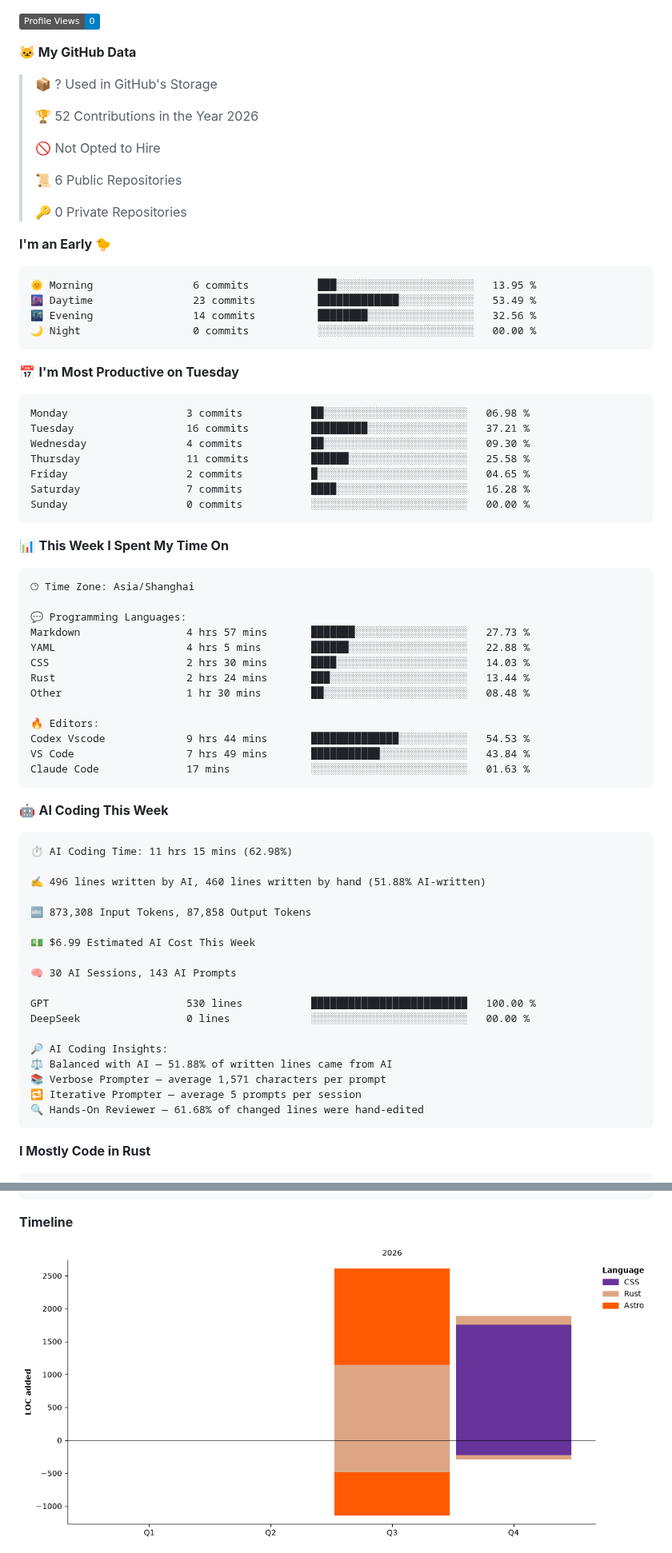
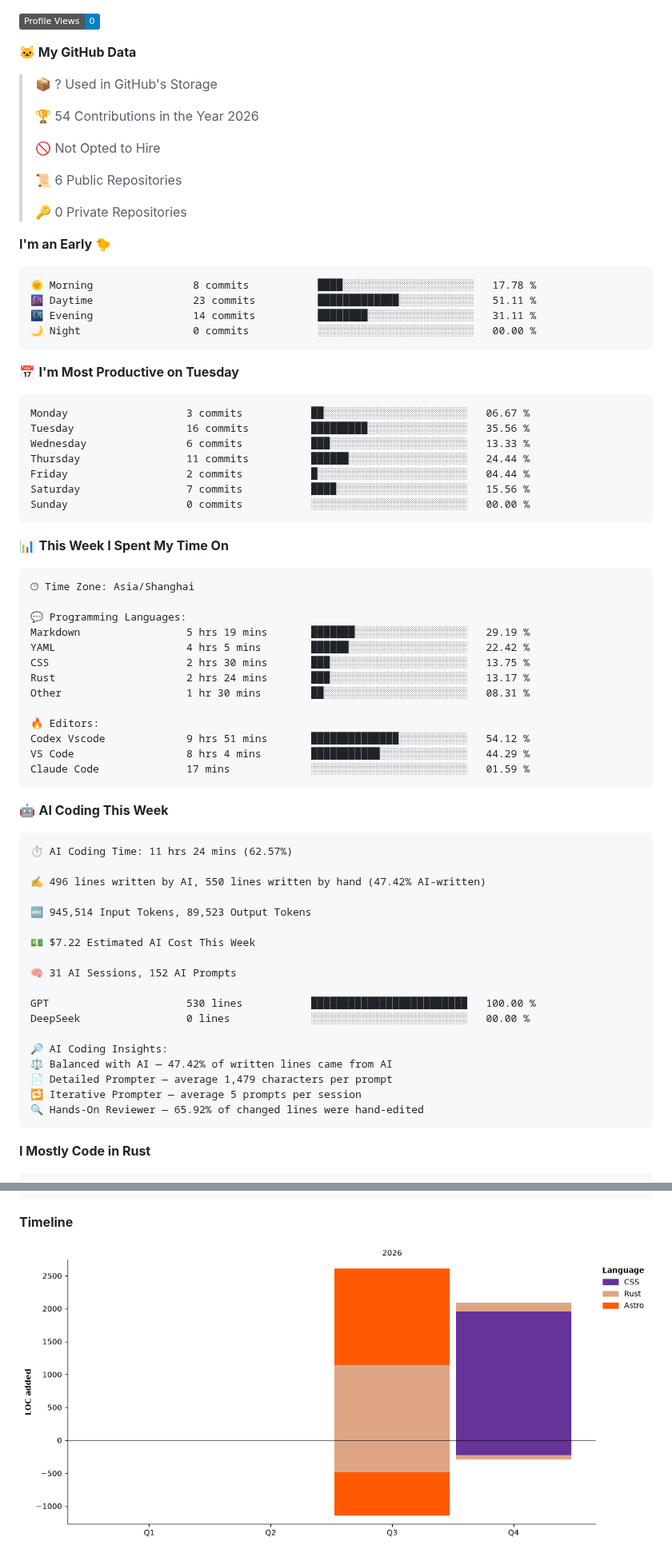
Before and after one commit to OMORI-GOHAN/OMORI-GOHAN, a Markdown page: README.md, 2 parts joined by grey strips. Shown at 80% size. Drawn GitHub-style; pictures changed too: assets/bar_graph.png; badges without logos.

Commit message:
Updated with Dev Metrics

````diff
--- a/README.md
+++ b/README.md
@@ -19,7 +19,7 @@ Computer Science Student @ HNU
 
 > 📦 ? Used in GitHub's Storage
  >
-> 🏆 52 Contributions in the Year 2026
+> 🏆 54 Contributions in the Year 2026
  >
 > 🚫 Not Opted to Hire
  >
@@ -30,20 +30,20 @@ Computer Science Student @ HNU
 **I'm an Early 🐤**
 
 ```text
-🌞 Morning                6 commits           ███░░░░░░░░░░░░░░░░░░░░░░   13.95 %
-🌆 Daytime                23 commits          █████████████░░░░░░░░░░░░   53.49 %
-🌃 Evening                14 commits          ████████░░░░░░░░░░░░░░░░░   32.56 %
+🌞 Morning                8 commits           ████░░░░░░░░░░░░░░░░░░░░░   17.78 %
+🌆 Daytime                23 commits          █████████████░░░░░░░░░░░░   51.11 %
+🌃 Evening                14 commits          ████████░░░░░░░░░░░░░░░░░   31.11 %
 🌙 Night                  0 commits           ░░░░░░░░░░░░░░░░░░░░░░░░░   00.00 %
 ```
 📅 **I'm Most Productive on Tuesday**
 
 ```text
-Monday                   3 commits           ██░░░░░░░░░░░░░░░░░░░░░░░   06.98 %
-Tuesday                  16 commits          █████████░░░░░░░░░░░░░░░░   37.21 %
-Wednesday                4 commits           ██░░░░░░░░░░░░░░░░░░░░░░░   09.30 %
-Thursday                 11 commits          ██████░░░░░░░░░░░░░░░░░░░   25.58 %
-Friday                   2 commits           █░░░░░░░░░░░░░░░░░░░░░░░░   04.65 %
-Saturday                 7 commits           ████░░░░░░░░░░░░░░░░░░░░░   16.28 %
+Monday                   3 commits           ██░░░░░░░░░░░░░░░░░░░░░░░   06.67 %
+Tuesday                  16 commits          █████████░░░░░░░░░░░░░░░░   35.56 %
+Wednesday                6 commits           ███░░░░░░░░░░░░░░░░░░░░░░   13.33 %
+Thursday                 11 commits          ██████░░░░░░░░░░░░░░░░░░░   24.44 %
+Friday                   2 commits           █░░░░░░░░░░░░░░░░░░░░░░░░   04.44 %
+Saturday                 7 commits           ████░░░░░░░░░░░░░░░░░░░░░   15.56 %
 Sunday                   0 commits           ░░░░░░░░░░░░░░░░░░░░░░░░░   00.00 %
 ```
 
@@ -54,39 +54,39 @@ Sunday                   0 commits           ░░░░░░░░░░░
 🕑︎ Time Zone: Asia/Shanghai
 
 💬 Programming Languages:
-Markdown                 4 hrs 57 mins       ███████░░░░░░░░░░░░░░░░░░   27.73 %
-YAML                     4 hrs 5 mins        ██████░░░░░░░░░░░░░░░░░░░   22.88 %
-CSS                      2 hrs 30 mins       ████░░░░░░░░░░░░░░░░░░░░░   14.03 %
-Rust                     2 hrs 24 mins       ███░░░░░░░░░░░░░░░░░░░░░░   13.44 %
-Other                    1 hr 30 mins        ██░░░░░░░░░░░░░░░░░░░░░░░   08.48 %
+Markdown                 5 hrs 19 mins       ███████░░░░░░░░░░░░░░░░░░   29.19 %
+YAML                     4 hrs 5 mins        ██████░░░░░░░░░░░░░░░░░░░   22.42 %
+CSS                      2 hrs 30 mins       ███░░░░░░░░░░░░░░░░░░░░░░   13.75 %
+Rust                     2 hrs 24 mins       ███░░░░░░░░░░░░░░░░░░░░░░   13.17 %
+Other                    1 hr 30 mins        ██░░░░░░░░░░░░░░░░░░░░░░░   08.31 %
 
 🔥 Editors:
-Codex Vscode             9 hrs 44 mins       ██████████████░░░░░░░░░░░   54.53 %
-VS Code                  7 hrs 49 mins       ███████████░░░░░░░░░░░░░░   43.84 %
-Claude Code              17 mins             ░░░░░░░░░░░░░░░░░░░░░░░░░   01.63 %
+Codex Vscode             9 hrs 51 mins       ██████████████░░░░░░░░░░░   54.12 %
+VS Code                  8 hrs 4 mins        ███████████░░░░░░░░░░░░░░   44.29 %
+Claude Code              17 mins             ░░░░░░░░░░░░░░░░░░░░░░░░░   01.59 %
 ```
 
 🤖 **AI Coding This Week**
 
 ```text
-⏱ AI Coding Time: 11 hrs 15 mins (62.98%)
+⏱ AI Coding Time: 11 hrs 24 mins (62.57%)
 
-✍️ 496 lines written by AI, 460 lines written by hand (51.88% AI-written)
+✍️ 496 lines written by AI, 550 lines written by hand (47.42% AI-written)
 
-🔤 873,308 Input Tokens, 87,858 Output Tokens
+🔤 945,514 Input Tokens, 89,523 Output Tokens
 
-💵 $6.99 Estimated AI Cost This Week
+💵 $7.22 Estimated AI Cost This Week
 
-🧠 30 AI Sessions, 143 AI Prompts
+🧠 31 AI Sessions, 152 AI Prompts
 
 GPT                      530 lines           █████████████████████████   100.00 %
 DeepSeek                 0 lines             ░░░░░░░░░░░░░░░░░░░░░░░░░   00.00 %
 
 🔎 AI Coding Insights:
-⚖️ Balanced with AI — 51.88% of written lines came from AI
-📚 Verbose Prompter — average 1,571 characters per prompt
+⚖️ Balanced with AI — 47.42% of written lines came from AI
+📄 Detailed Prompter — average 1,479 characters per prompt
 🔁 Iterative Prompter — average 5 prompts per session
-🔍 Hands-On Reviewer — 61.68% of changed lines were hand-edited
+🔍 Hands-On Reviewer — 65.92% of changed lines were hand-edited
 ```
 
 **I Mostly Code in Rust**
````
Also changed, not shown: other parts of README.md (+3 -3 lines).
